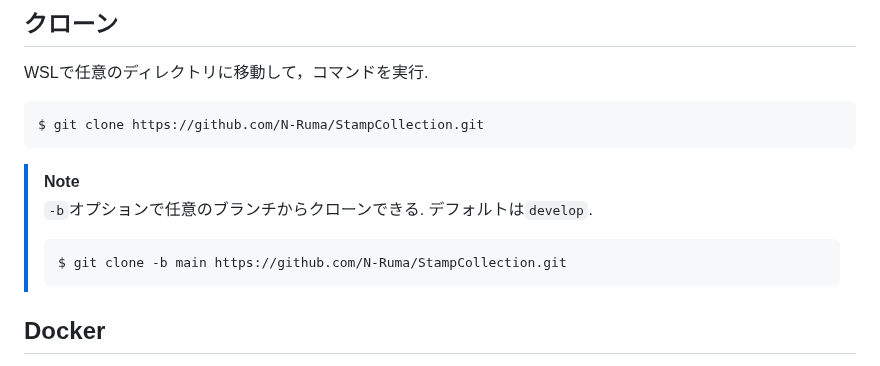
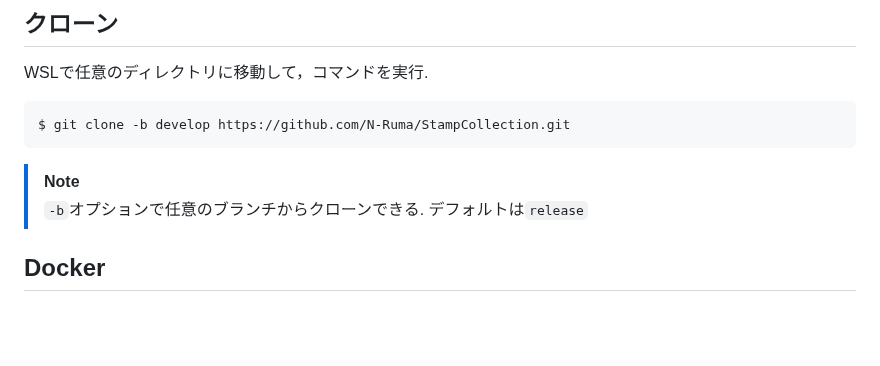
Before and after one commit to N-Ruma/StampCollection, a Markdown page: README.md, the part around the change. GitHub-like rendering; blank space fills up the shorter version.

````diff
--- a/README.md
+++ b/README.md
@@ -23,13 +23,10 @@
 ## クローン
 WSLで任意のディレクトリに移動して，コマンドを実行.
 ```
-$ git clone https://github.com/N-Ruma/StampCollection.git
+$ git clone -b develop https://github.com/N-Ruma/StampCollection.git
 ```
 > [!NOTE]
-> `-b`オプションで任意のブランチからクローンできる. デフォルトは`develop`.
-> ```
-> $ git clone -b main https://github.com/N-Ruma/StampCollection.git
-> ```
+> `-b`オプションで任意のブランチからクローンできる. デフォルトは`release`
 
 ## Docker
 vscodeでwslを開き，"フォルダを開く"から, `StampCollection/`を選択. (`.git/`があるところ.) <br>
````
